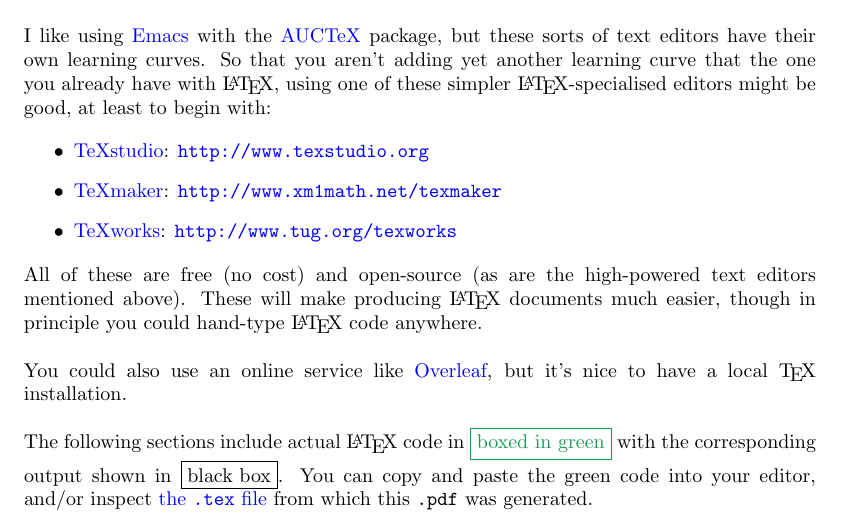
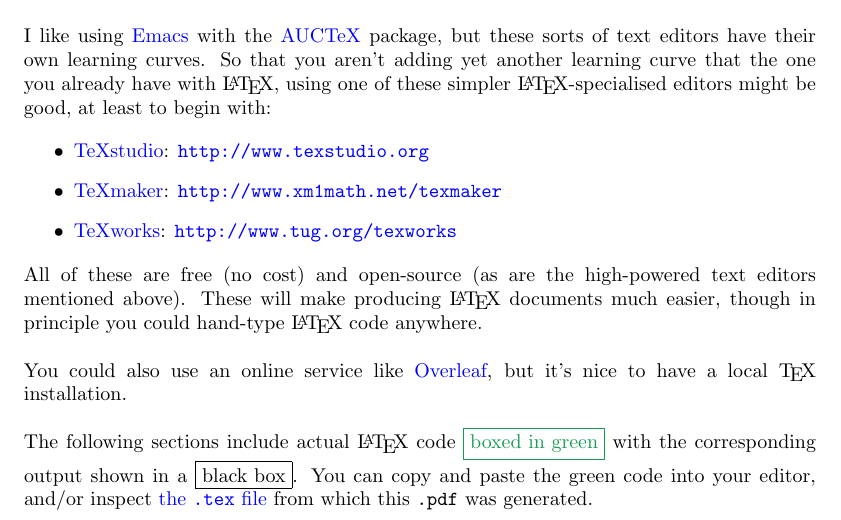
Before and after one commit to emacsomancer/latex-for-linguists, a LaTeX document (basic-for-linguists.tex): part of page 1 of 16, cut so that both start at the same text. Compiled offline with pdfLaTeX; a LaTeX package or settings file that is missing is left out.

Commit message:
correct some determiners

```diff
--- a/basic-for-linguists.tex
+++ b/basic-for-linguists.tex
@@ -78,7 +78,7 @@
 
 You could also use an online service like \href{https://www.overleaf.com}{Overleaf}, but it's nice to have a local \TeX\ installation.\\
 
-The following sections include actual \LaTeX\ code in {\color{ForestGreen}\fbox{boxed in green}} with the corresponding output shown in \fbox{black box}. You can copy and paste the green code into your editor, and/or inspect \href{./basic-for-linguists.tex}{the \texttt{.tex} file} from which this \texttt{.pdf} was generated.
+The following sections include actual \LaTeX\ code {\color{ForestGreen}\fbox{boxed in green}} with the corresponding output shown in a \fbox{black box}. You can copy and paste the green code into your editor, and/or inspect \href{./basic-for-linguists.tex}{the \texttt{.tex} file} from which this \texttt{.pdf} was generated.
 
 \section{Basic Document}
 The basic \LaTeX document consists of a \textsc{preamble} followed by the actual content of your document. So a \LaTeX\ file might look like this:\footnote{Note: the `\texttt{\%}' symbol is a comment symbol; \LaTeX\ won't process anything following \texttt{\%} on the same line. I provide comments just to indicate what each thing does, but they aren't necessary and \LaTeX\ just ignores them.}
```
Also changed, not shown: basic-for-linguists.pdf.
